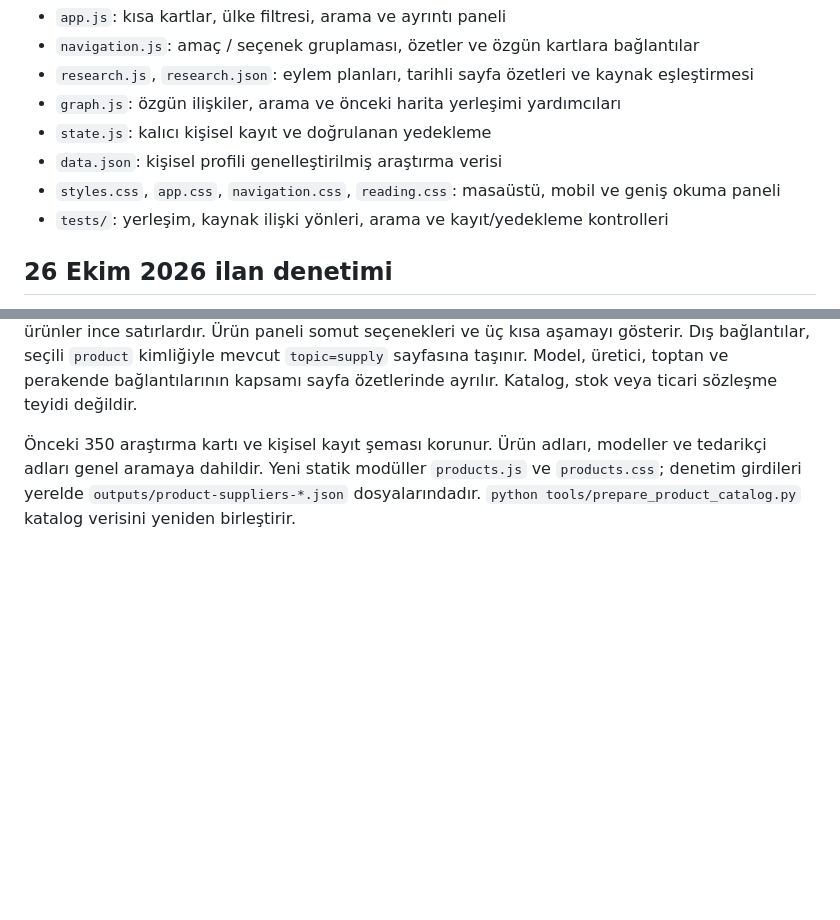
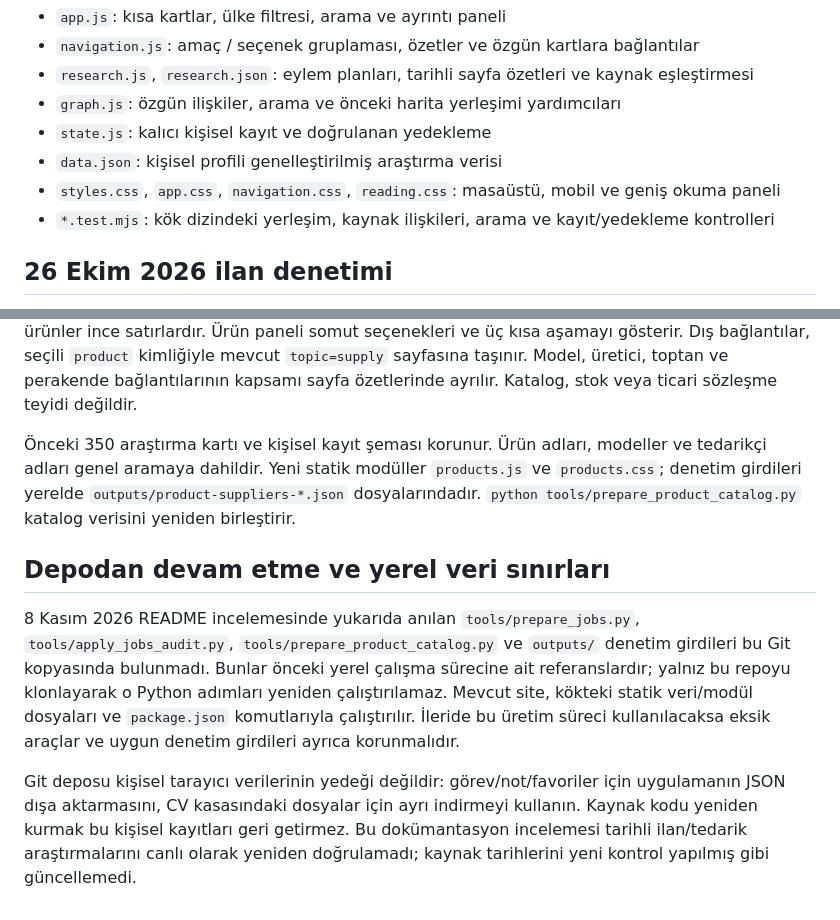
Before and after one commit to doruk-yesil/future-roadmap, a Markdown page: README.md, 2 parts joined by grey strips. Rendered like a GitHub page; blank space fills up the shorter version.

Commit message:
Document project setup, architecture, current scope and resuming work

```diff
--- a/README.md
+++ b/README.md
@@ -61,7 +61,7 @@ Depodaki `.github/workflows/pages.yml`, `main` dalına her değişiklikte testle
 - `state.js`: kalıcı kişisel kayıt ve doğrulanan yedekleme
 - `data.json`: kişisel profili genelleştirilmiş araştırma verisi
 - `styles.css`, `app.css`, `navigation.css`, `reading.css`: masaüstü, mobil ve geniş okuma paneli
-- `tests/`: yerleşim, kaynak ilişki yönleri, arama ve kayıt/yedekleme kontrolleri
+- `*.test.mjs`: kök dizindeki yerleşim, kaynak ilişkileri, arama ve kayıt/yedekleme kontrolleri
 
 
 ## 26 Ekim 2026 ilan denetimi
@@ -76,3 +76,10 @@ Yerel yeniden hazırlama: `python tools/prepare_jobs.py` ardından `python tools
 `products-data.json` 27 Ekim 2026 tarihinde okunan 14 ürün grubu, 42 somut seçenek ve 55 okunmuş tedarik sayfası referansı içerir. Aynı kaynağın farklı ürünlerde kullanılması mümkündür; 54 farklı tedarik URL’si vardır. İki okunamayan bağlantı ayrı gösterilir. Kategori başlıkları açılır, ürünler ince satırlardır. Ürün paneli somut seçenekleri ve üç kısa aşamayı gösterir. Dış bağlantılar, seçili `product` kimliğiyle mevcut `topic=supply` sayfasına taşınır. Model, üretici, toptan ve perakende bağlantılarının kapsamı sayfa özetlerinde ayrılır. Katalog, stok veya ticari sözleşme teyidi değildir.
 
 Önceki 350 araştırma kartı ve kişisel kayıt şeması korunur. Ürün adları, modeller ve tedarikçi adları genel aramaya dahildir. Yeni statik modüller `products.js` ve `products.css`; denetim girdileri yerelde `outputs/product-suppliers-*.json` dosyalarındadır. `python tools/prepare_product_catalog.py` katalog verisini yeniden birleştirir.
+
+
+## Depodan devam etme ve yerel veri sınırları
+
+8 Kasım 2026 README incelemesinde yukarıda anılan `tools/prepare_jobs.py`, `tools/apply_jobs_audit.py`, `tools/prepare_product_catalog.py` ve `outputs/` denetim girdileri bu Git kopyasında bulunmadı. Bunlar önceki yerel çalışma sürecine ait referanslardır; yalnız bu repoyu klonlayarak o Python adımları yeniden çalıştırılamaz. Mevcut site, kökteki statik veri/modül dosyaları ve `package.json` komutlarıyla çalıştırılır. İleride bu üretim süreci kullanılacaksa eksik araçlar ve uygun denetim girdileri ayrıca korunmalıdır.
+
+Git deposu kişisel tarayıcı verilerinin yedeği değildir: görev/not/favoriler için uygulamanın JSON dışa aktarmasını, CV kasasındaki dosyalar için ayrı indirmeyi kullanın. Kaynak kodu yeniden kurmak bu kişisel kayıtları geri getirmez. Bu dokümantasyon incelemesi tarihli ilan/tedarik araştırmalarını canlı olarak yeniden doğrulamadı; kaynak tarihlerini yeni kontrol yapılmış gibi güncellemedi.
```
